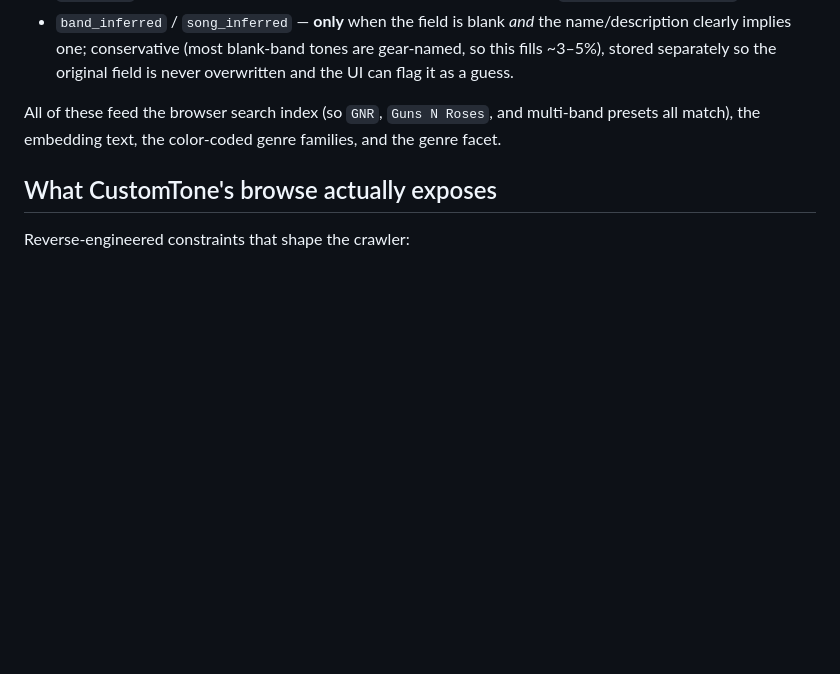
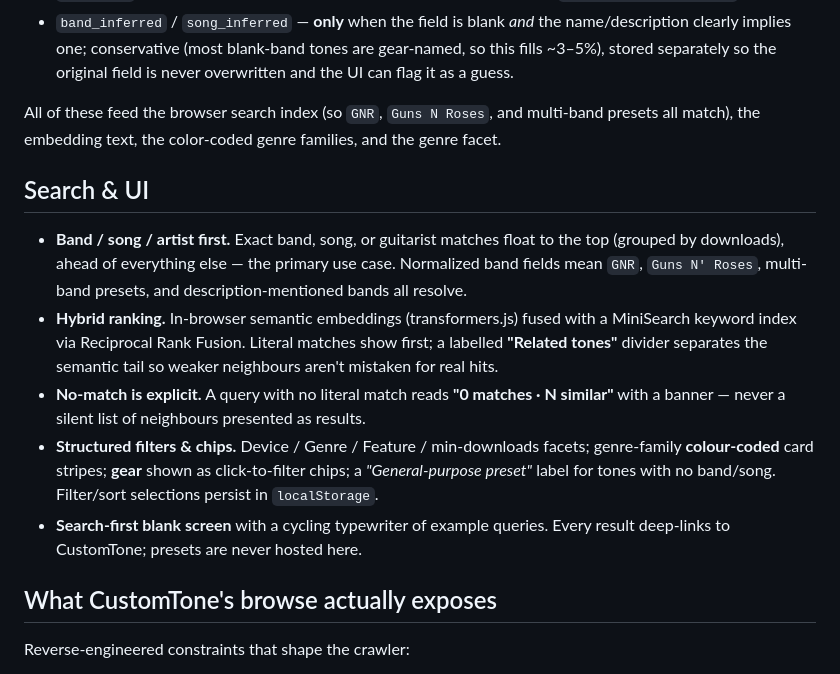
Before and after one commit to rachokthebot-dev/helix-tone-search, a Markdown page: README.md, the part around the change. GitHub-like rendering; blank space fills up the shorter version.

Commit message:
Document the search & UI behavior in README
Co-Authored-By: Claude Opus 4.8 <noreply@anthropic.com>
Claude-Session: https://claude.ai/code/session_018KAL2oe1KveWSkKAqB5GSi

```diff
--- a/README.md
+++ b/README.md
@@ -58,6 +58,25 @@ Both are **concurrent, cached per tone (so re-runs only touch new tones), and re
 All of these feed the browser search index (so `GNR`, `Guns N Roses`, and multi-band presets
 all match), the embedding text, the color-coded genre families, and the genre facet.
 
+## Search & UI
+
+- **Band / song / artist first.** Exact band, song, or guitarist matches float to the top
+  (grouped by downloads), ahead of everything else — the primary use case. Normalized band
+  fields mean `GNR`, `Guns N' Roses`, multi-band presets, and description-mentioned bands
+  all resolve.
+- **Hybrid ranking.** In-browser semantic embeddings (transformers.js) fused with a
+  MiniSearch keyword index via Reciprocal Rank Fusion. Literal matches show first; a
+  labelled **"Related tones"** divider separates the semantic tail so weaker neighbours
+  aren't mistaken for real hits.
+- **No-match is explicit.** A query with no literal match reads **"0 matches · N similar"**
+  with a banner — never a silent list of neighbours presented as results.
+- **Structured filters & chips.** Device / Genre / Feature / min-downloads facets;
+  genre-family **colour-coded** card stripes; **gear** shown as click-to-filter chips; a
+  *"General-purpose preset"* label for tones with no band/song. Filter/sort selections
+  persist in `localStorage`.
+- **Search-first blank screen** with a cycling typewriter of example queries. Every result
+  deep-links to CustomTone; presets are never hosted here.
+
 ## What CustomTone's browse actually exposes
 
 Reverse-engineered constraints that shape the crawler:
```
